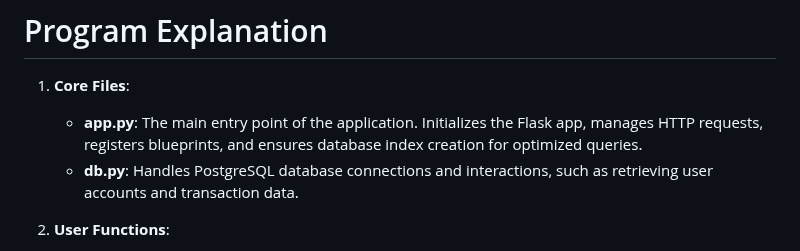
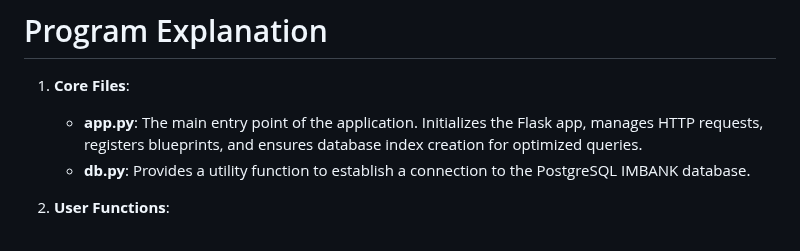
Before and after one commit to glendawei/database_project, a Markdown page: README.md, the part around the change. GitHub-like rendering.

```diff
--- a/README.md
+++ b/README.md
@@ -53,8 +53,7 @@ The platform supports two user roles: **User** and **Admin**. Users, representin
 
    1. **Core Files**:
       - **app.py**: The main entry point of the application. Initializes the Flask app, manages HTTP requests, registers blueprints, and ensures database index creation for optimized queries.
-      - **db.py**: Handles PostgreSQL database connections and interactions, such as retrieving user accounts and transaction data.
-
+      - **db.py**: Provides a utility function to establish a connection to the PostgreSQL IMBANK database.
    2. **User Functions**:
       - **user.py**: Manages user-specific operations, including account registration, login, balance checks, transaction history, performing transactions, loan applications, loan history searches, and loan repayments.
       - **card.py**: Handles credit card operations such as card registration, transaction history retrieval, and monthly bill repayment.
```
